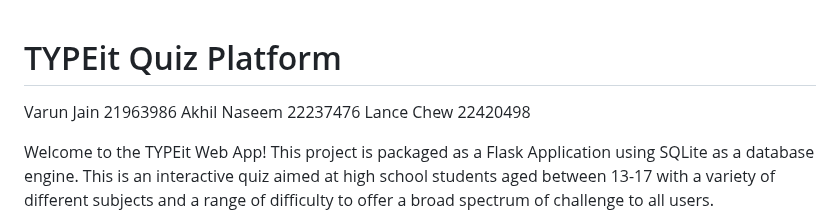
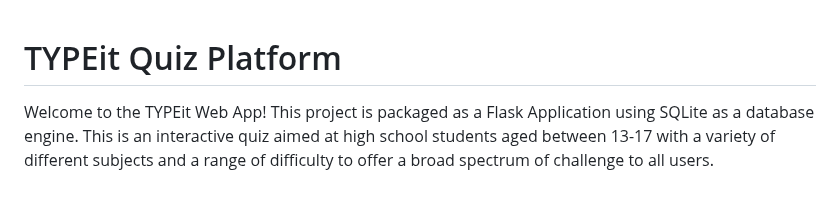
Before and after one commit to akhil11naseem/Online-Quiz-Platform, a Markdown page: README.md, the part around the change. Rendered like a GitHub page; blank space fills up the shorter version.

```diff
--- a/README.md
+++ b/README.md
@@ -1,10 +1,4 @@
 # TYPEit Quiz Platform
-
-
-Varun Jain 21963986
-Akhil Naseem 22237476
-Lance Chew 22420498
-
 
 Welcome to the TYPEit Web App! This project is packaged as a Flask Application using SQLite as a database engine.
 This is an interactive quiz aimed at high school students aged between 13-17 with a variety of different subjects and
```
